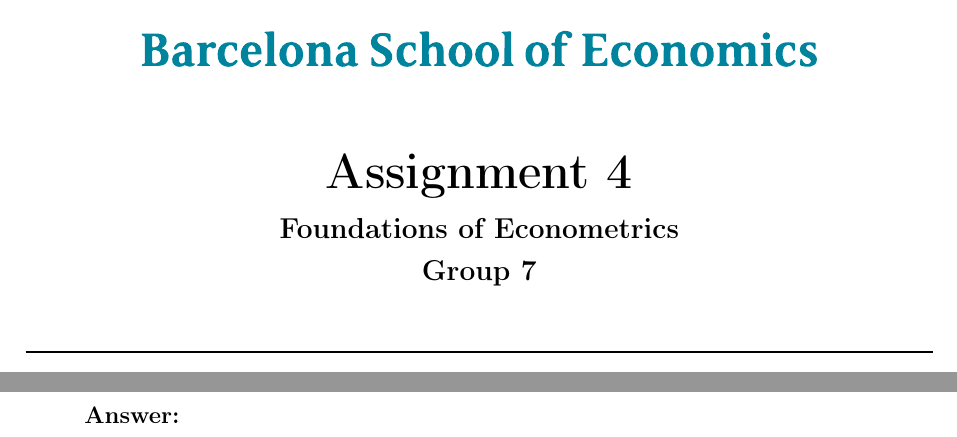
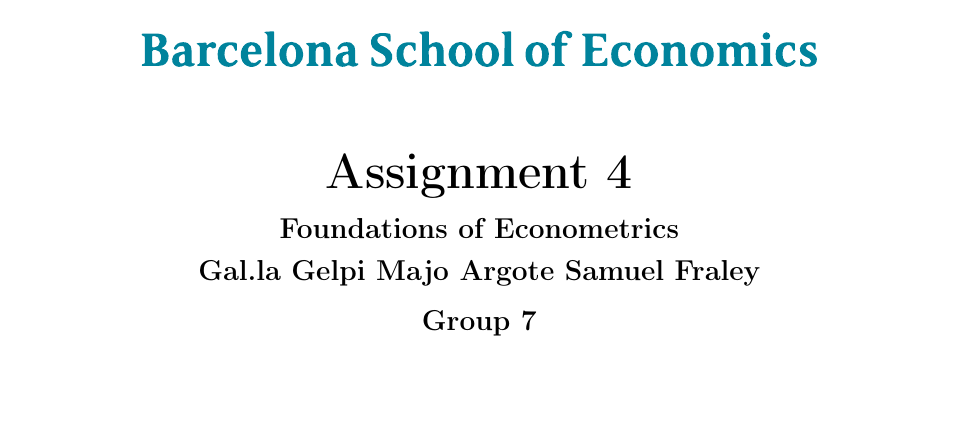
Before and after one commit to samuelfraley-bse/econometrics, a LaTeX problem sheet (hw4/main.tex): two parts of pages 1 and 8 of 12 before the commit and part of page 1 of 12 after it, the two joined at a grey line, cut so that both start at the same text. Compiled offline with pdfLaTeX.

Commit message:
sf udpate cover page

```diff
--- a/hw4/main.tex
+++ b/hw4/main.tex
@@ -15,6 +15,9 @@
 \par\vspace{0.75cm}
 	{\huge\bfseries Assignment 4 \par}
     {\large\bfseries Foundations of Econometrics \\
+                      Gal.la Gelpi
+                      Majo Argote
+                      Samuel Fraley \par
                         Group 7\par}
 	\vspace{0.25cm}
     \noindent\rule{\textwidth}{1pt}
@@ -310,8 +313,6 @@
 
     \textbf{Justification: ????}
 
-  \textbf{Answer:}
-
   \item Now, we want to test for the presence of normality in our disturbances using the JB test. Ideally, to test normality of disturbances, JB test should be applied to a sample of disturbances, but, given that they are unobservable, the JB test is usually applied to our OLS residuals. Explain how, if all the assumptions regarding the dgp for consistency of OLS estimator are met, it would be justified for $\hat{\epsilon}_t$'s to take the place of $\epsilon_t$'s to perform the test.
 
   \textbf{Answer:}
```
Also changed, not shown: hw4/main.pdf (added).
